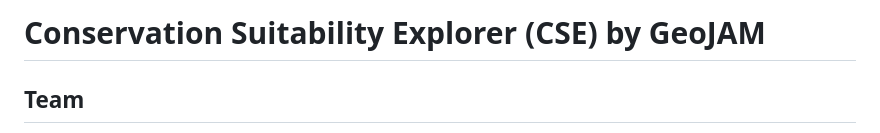
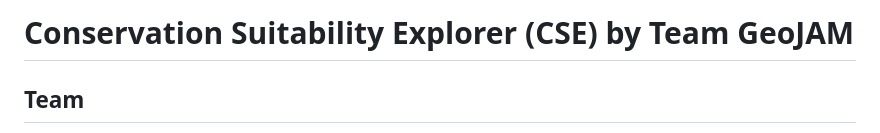
Before and after one commit to mikewong25/2023_ECCE_AppChal_BCIT, a Markdown page: README.md, the part around the change. GitHub-like rendering.

```diff
--- a/README.md
+++ b/README.md
@@ -1,4 +1,4 @@
-# Conservation Suitability Explorer (CSE) by GeoJAM
+# Conservation Suitability Explorer (CSE) by Team GeoJAM
 
 ## Team
 - Junior Thiensirisak
```
